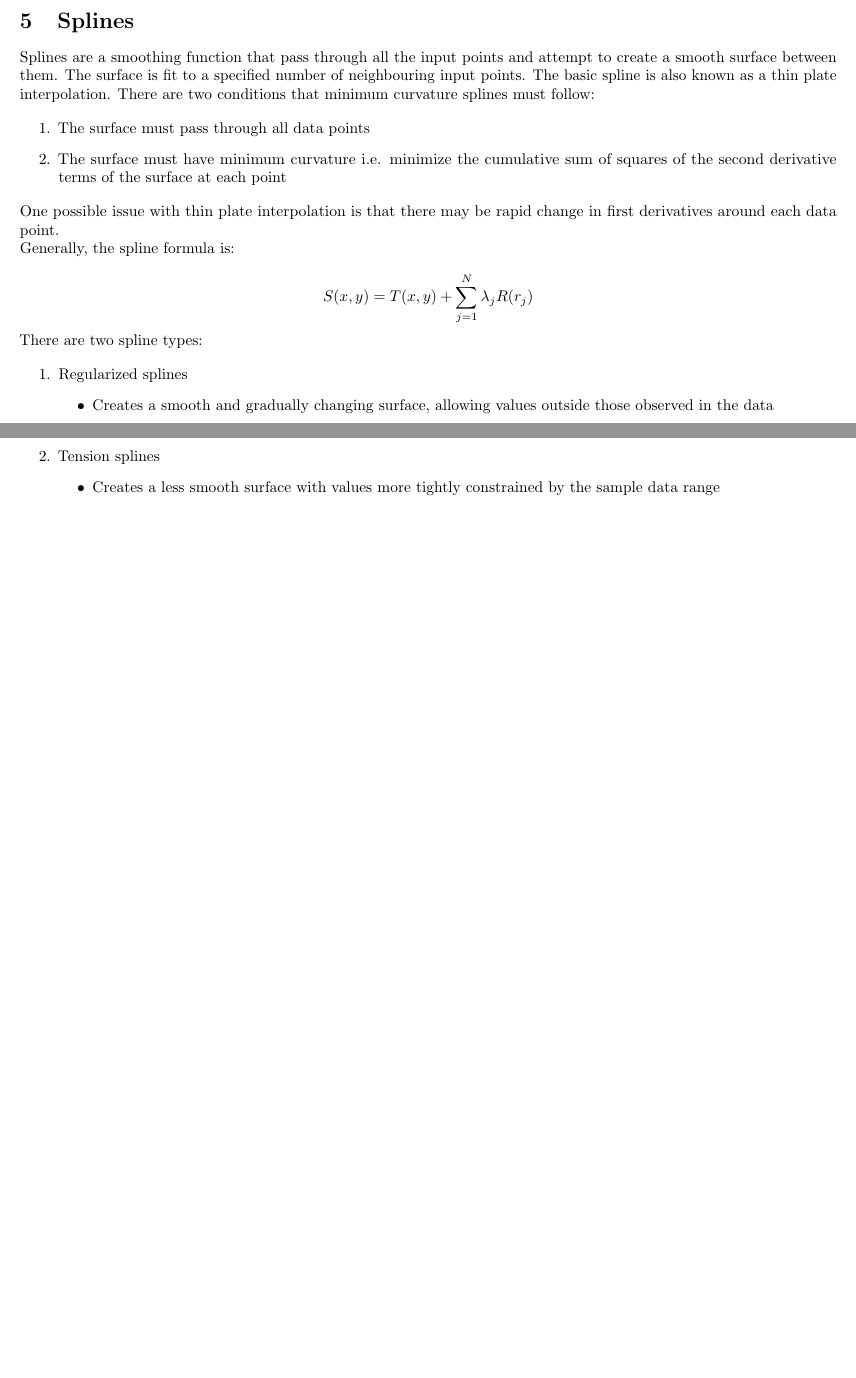
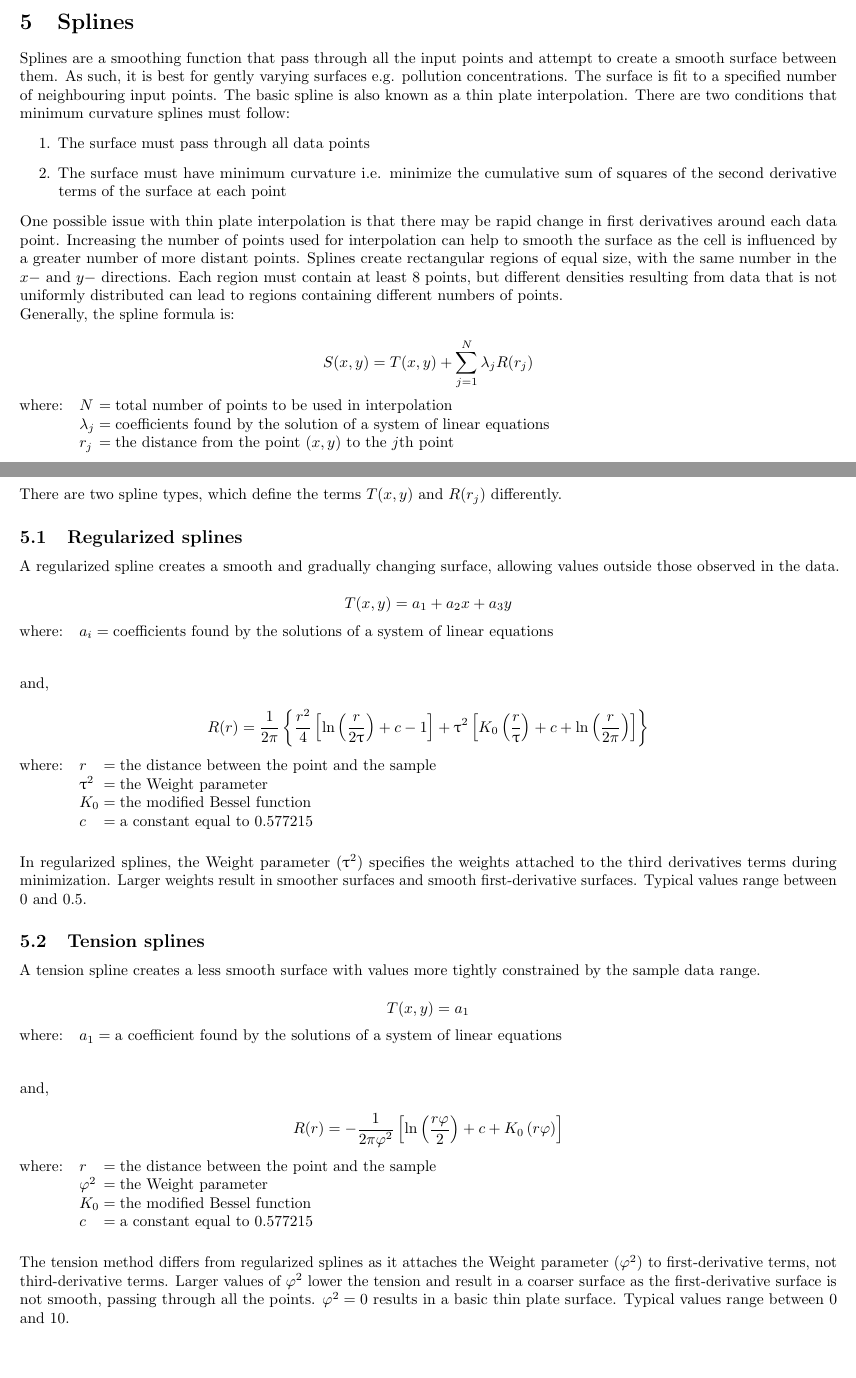
Before and after one commit to arnold-c/math-notes, a LaTeX document (kriging.tex): two parts of pages 4 and 5 of 5, joined at a grey line, cut so that both start at the same text. Compiled offline with pdfLaTeX.

Commit message:
Update splines section

```diff
--- a/kriging.tex
+++ b/kriging.tex
@@ -6,6 +6,7 @@
 \usepackage[colorlinks=true]{hyperref}
 \setlength\parindent{0pt}
 \usepackage{amsmath}
+\usepackage{upgreek}
 
 \usepackage{array }% New env. for equation conditions where aligned
 \newenvironment{conditions}[1][where:]
@@ -233,6 +234,7 @@ An example of this can be seen in the figure below.
 \section{Splines}
 
 Splines are a smoothing function that pass through all the input points and attempt to create a smooth surface between them.
+As such, it is best for gently varying surfaces e.g. pollution concentrations.
 The surface is fit to a specified number of neighbouring input points.
 The basic spline is also known as a thin plate interpolation.
 There are two conditions that minimum curvature splines must follow:
@@ -243,25 +245,71 @@ There are two conditions that minimum curvature splines must follow:
 \end{enumerate}
 
 One possible issue with thin plate interpolation is that there may be rapid change in first derivatives around each data point.
+Increasing the number of points used for interpolation can help to smooth the surface as the cell is influenced by a greater number of more distant points.
+Splines create rectangular regions of equal size, with the same number in the $x-$ and $y-$ directions.
+Each region must contain at least 8 points, but different densities resulting from data that is not uniformly distributed can lead to regions containing different numbers of points.
 
 Generally, the spline formula is:
 
 \[S(x, y) = T(x, y) + \sum_{j=1}^{N} \lambda_{j} R(r_{j})\]
 
-There are two spline types:
+\begin{conditions}
+    N & total number of points to be used in interpolation \\
+    \lambda_{j} & coefficients found by the solution of a system of linear equations \\
+    r_{j} & the distance from the point $(x,y)$ to the $j$th point
+\end{conditions}
 
-\begin{enumerate}
-    \item Regularized splines
-    \begin{itemize}
-        \item Creates a smooth and gradually changing surface, allowing values outside those observed in the data
-        \item
-    \end{itemize}
-    \item Tension splines
-    \begin{itemize}
-        \item Creates a less smooth surface with values more tightly constrained by the sample data range
-    \end{itemize}
-\end{enumerate}
+There are two spline types, which define the terms $T(x, y)$ and $R(r_{j})$ differently.
 
+\subsection{Regularized splines}
 
+A regularized spline creates a smooth and gradually changing surface, allowing values outside those observed in the data.
+
+\[T(x, y) = a_{1} + a_{2}x + a_{3}y\]
+
+\begin{conditions}
+    a_{i} & coefficients found by the solutions of a system of linear equations
+\end{conditions}
+
+and,
+
+\[R(r) = \frac{1}{2 \pi} \left\{\frac{r^2}{4}\left[\ln \left(\frac{r}{2 \uptau}\right) + c - 1 \right] + \uptau^2\left[K_0 \left(\frac{r}{\uptau}\right) + c + \ln \left(\frac{r}{2 \pi}\right)\right]\right\}\]
+
+\begin{conditions}
+    r & the distance between the point and the sample \\
+    \uptau^2 & the Weight parameter \\
+    K_0 & the modified Bessel function \\
+    c & a constant equal to 0.577215
+\end{conditions}
+
+In regularized splines, the Weight parameter ($\uptau^2$) specifies the weights attached to the third derivatives terms during minimization.
+Larger weights result in smoother surfaces and smooth first-derivative surfaces.
+Typical values range between 0 and 0.5.
+
+\subsection{Tension splines}
+
+A tension spline creates a less smooth surface with values more tightly constrained by the sample data range.
+
+\[T(x, y) = a_{1} \]
+
+\begin{conditions}
+    a_{1} & a coefficient found by the solutions of a system of linear equations
+\end{conditions}
+
+and,
+
+\[R(r) = - \frac{1}{2 \pi \varphi^2} \left[\ln\left(\frac{r \varphi}{2}\right) + c + K_0 \left(r \varphi\right)\right]\]
+
+\begin{conditions}
+    r & the distance between the point and the sample \\
+    \varphi^2 & the Weight parameter \\
+    K_0 & the modified Bessel function \\
+    c & a constant equal to 0.577215
+\end{conditions}
+
+The tension method differs from regularized splines as it attaches the Weight parameter ($\varphi^2$) to first-derivative terms, not third-derivative terms.
+Larger values of $\varphi^2$  lower the tension and result in a coarser surface as the first-derivative surface is not smooth, passing through all the points.
+$\varphi^2 = 0$ results in a basic thin plate surface.
+Typical values range between 0 and 10.
 
 \end{document}
```
Also changed, not shown: kriging.pdf, 7 other files.
